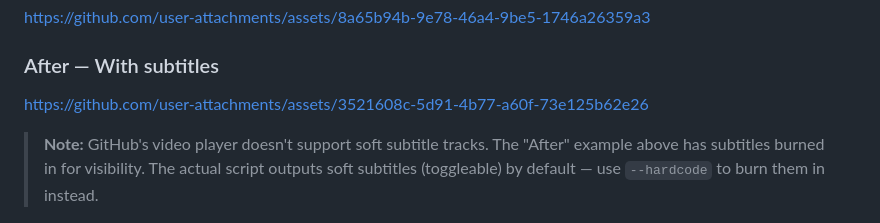
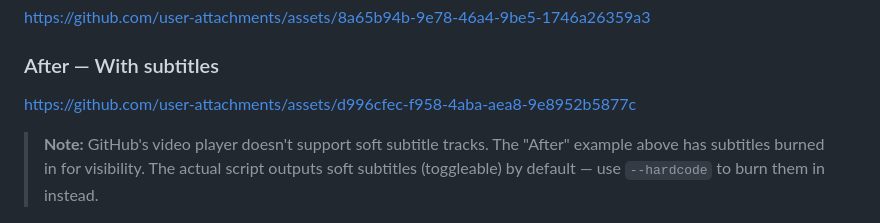
Before and after one commit to nick8592/video-subtitler, a Markdown page: README.md, the part around the change. Rendered like a GitHub page.

Commit message:
Update after video link

```diff
--- a/README.md
+++ b/README.md
@@ -55,7 +55,7 @@ https://github.com/user-attachments/assets/8a65b94b-9e78-46a4-9be5-1746a26359a3
 
 ### After — With subtitles
 
-https://github.com/user-attachments/assets/3521608c-5d91-4b77-a60f-73e125b62e26
+https://github.com/user-attachments/assets/d996cfec-f958-4aba-aea8-9e8952b5877c
 
 > **Note:** GitHub's video player doesn't support soft subtitle tracks. The "After" example above has subtitles burned in for visibility. The actual script outputs soft subtitles (toggleable) by default — use `--hardcode` to burn them in instead.
 
```
